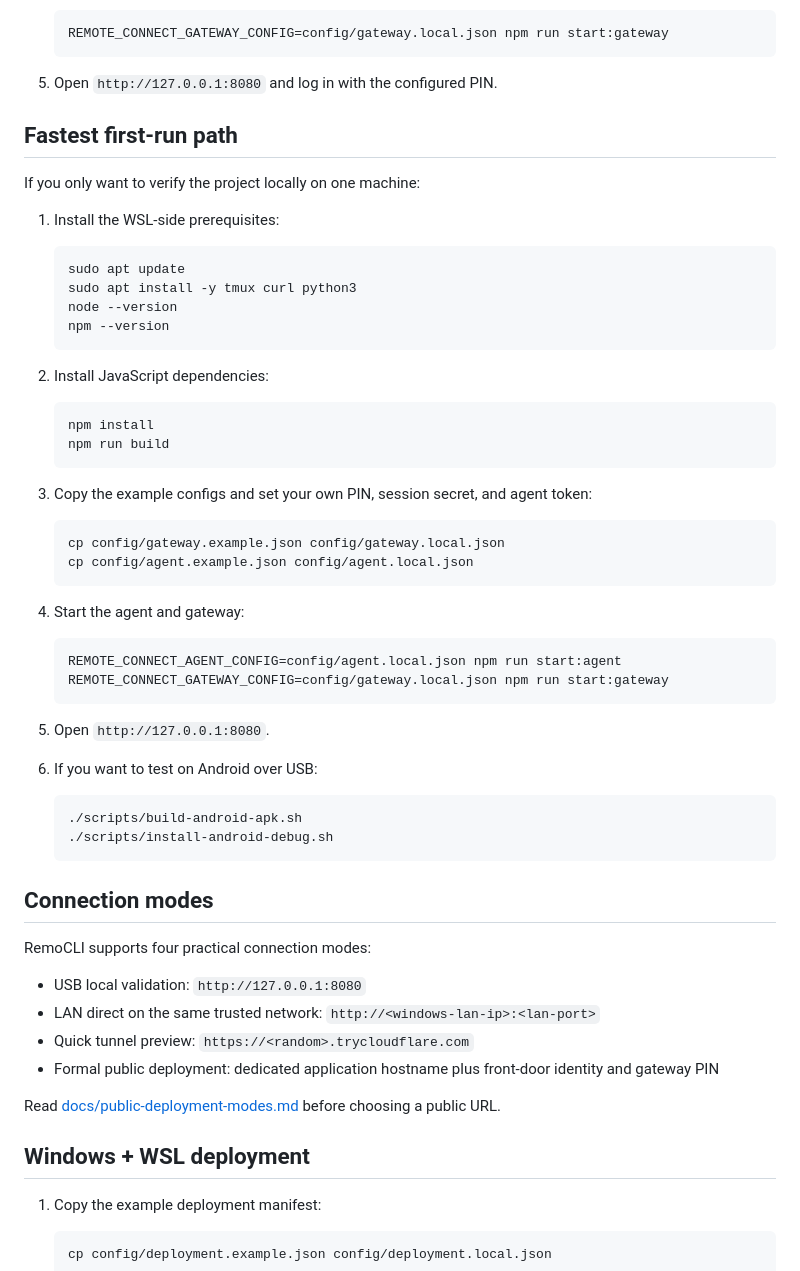
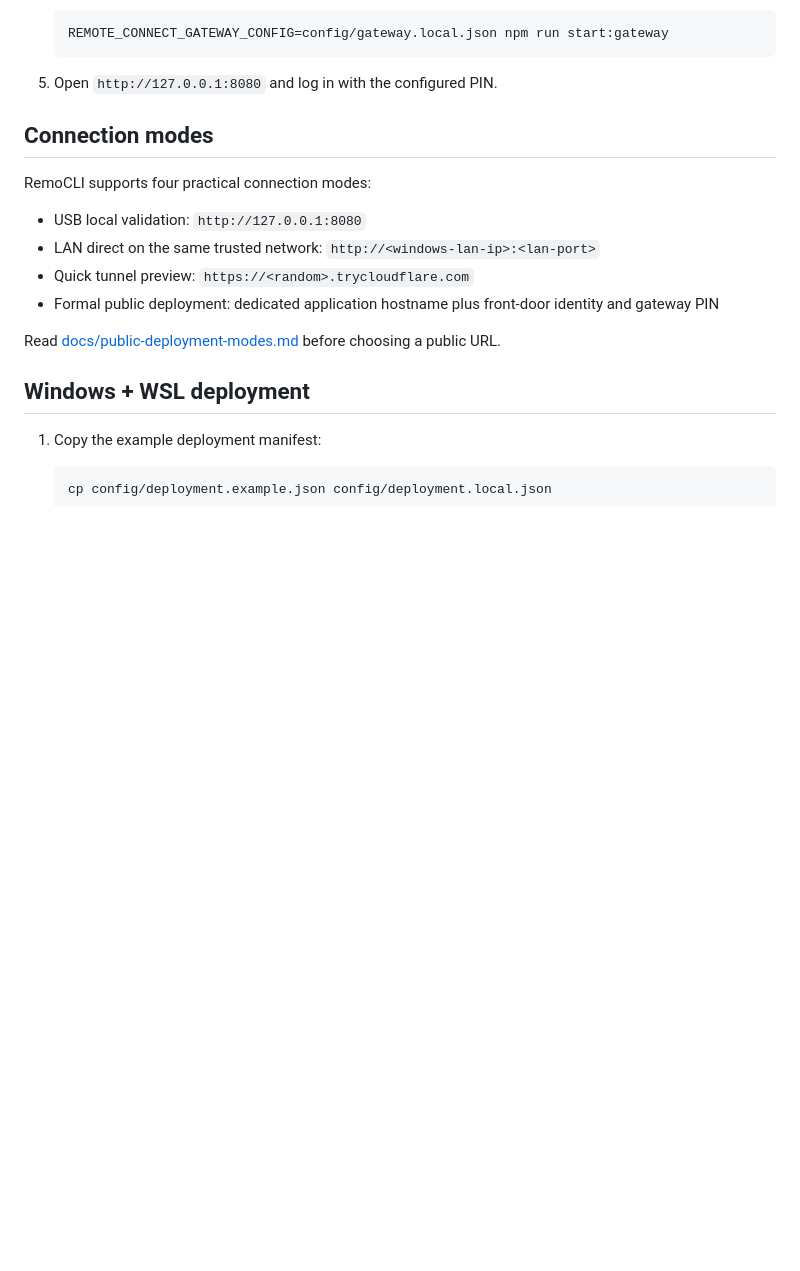
Before and after one commit to whulxc/remocli, a Markdown page: README.md, the part around one of its changes. Drawn GitHub-style; blank space fills up the shorter version.

````diff
--- a/README.md
+++ b/README.md
@@ -76,49 +142,6 @@ Practical notes:
    ```
 
 5. Open `http://127.0.0.1:8080` and log in with the configured PIN.
-
-## Fastest first-run path
-
-If you only want to verify the project locally on one machine:
-
-1. Install the WSL-side prerequisites:
-
-   ```bash
-   sudo apt update
-   sudo apt install -y tmux curl python3
-   node --version
-   npm --version
-   ```
-
-2. Install JavaScript dependencies:
-
-   ```bash
-   npm install
-   npm run build
-   ```
-
-3. Copy the example configs and set your own PIN, session secret, and agent token:
-
-   ```bash
-   cp config/gateway.example.json config/gateway.local.json
-   cp config/agent.example.json config/agent.local.json
-   ```
-
-4. Start the agent and gateway:
-
-   ```bash
-   REMOTE_CONNECT_AGENT_CONFIG=config/agent.local.json npm run start:agent
-   REMOTE_CONNECT_GATEWAY_CONFIG=config/gateway.local.json npm run start:gateway
-   ```
-
-5. Open `http://127.0.0.1:8080`.
-
-6. If you want to test on Android over USB:
-
-   ```bash
-   ./scripts/build-android-apk.sh
-   ./scripts/install-android-debug.sh
-   ```
 
 ## Connection modes
 
````
Also changed, not shown: other parts of README.md (+66 -0 lines).
